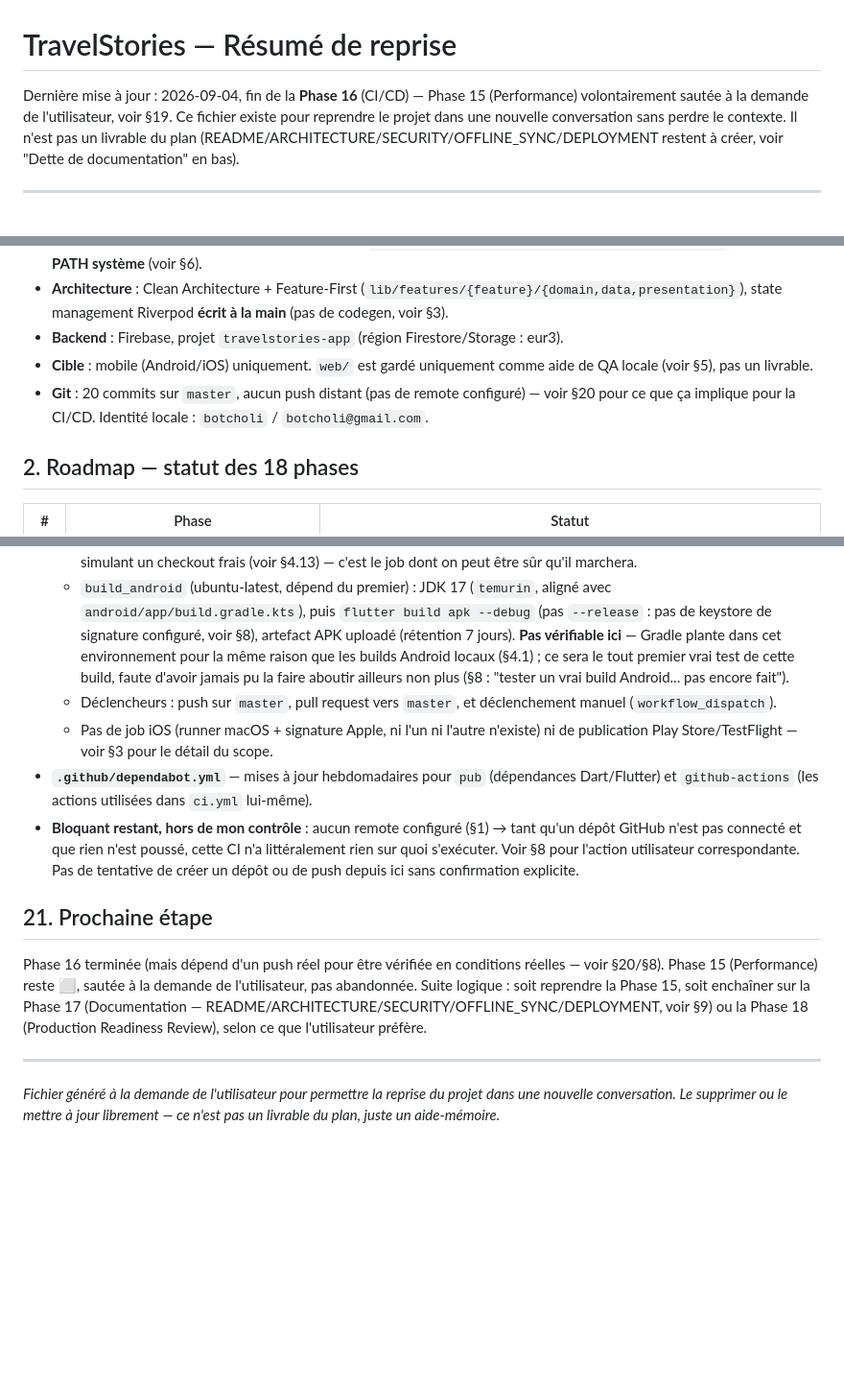
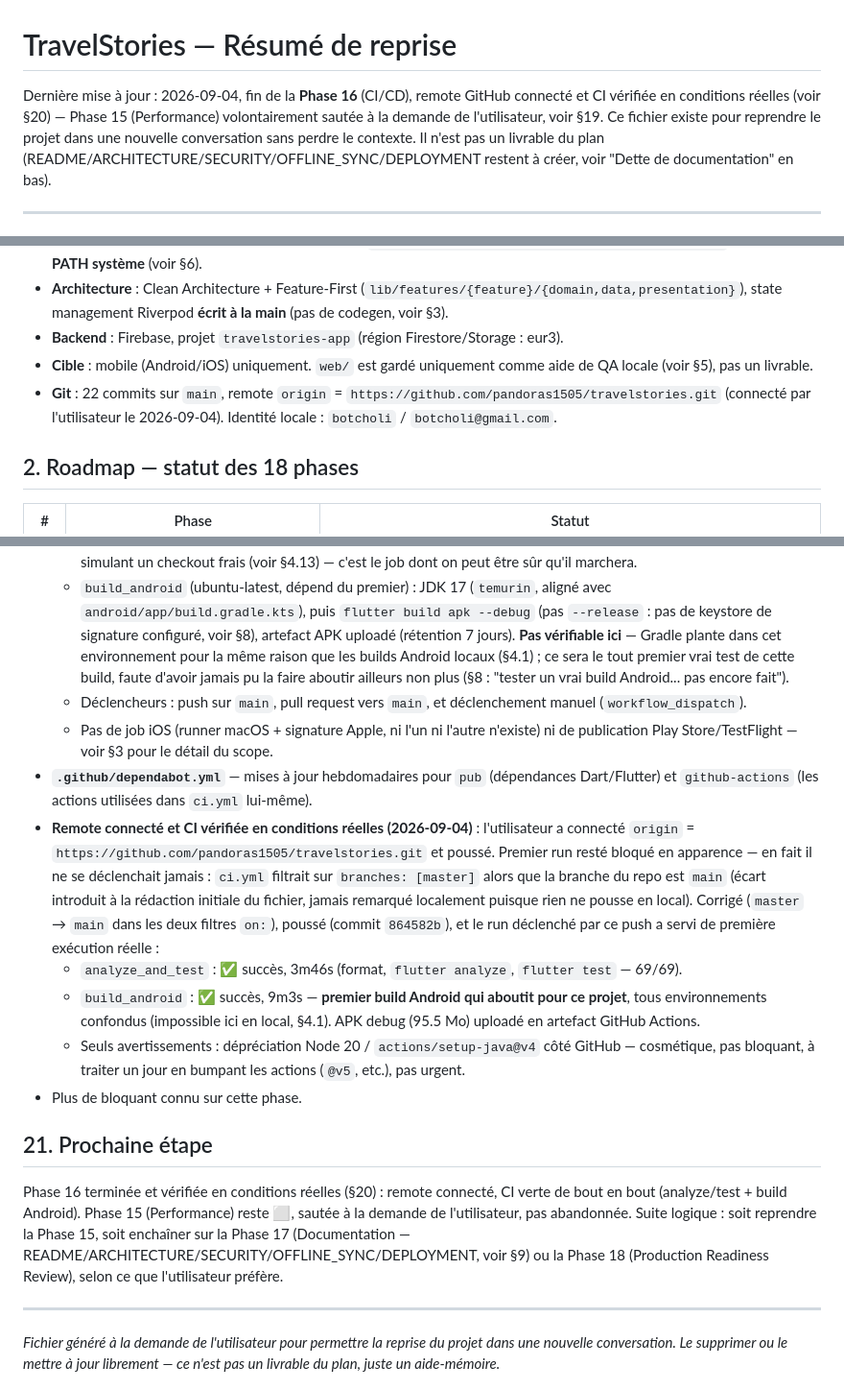
Before and after one commit to pandoras1505/travelstories, a Markdown page: HANDOFF.md, 3 parts joined by grey strips. Shown at 96% size. Rendered like a GitHub page; blank space fills up the shorter version.

Commit message:
docs: record remote connection and first real CI run (Phase 16 verified)
Remote is now connected (origin/main). Updates HANDOFF.md with the
branch-mismatch bug found and fixed in the same push, and the actual
GitHub Actions results: both jobs green, including the Android build
that could never be verified in this sandbox.

Co-Authored-By: Claude Sonnet 5 <noreply@anthropic.com>

```diff
--- a/HANDOFF.md
+++ b/HANDOFF.md
@@ -1,6 +1,6 @@
 # TravelStories — Résumé de reprise
 
-Dernière mise à jour : 2026-09-04, fin de la **Phase 16** (CI/CD) — Phase 15 (Performance) volontairement sautée à la demande de l'utilisateur, voir §19.
+Dernière mise à jour : 2026-09-04, fin de la **Phase 16** (CI/CD), remote GitHub connecté et CI vérifiée en conditions réelles (voir §20) — Phase 15 (Performance) volontairement sautée à la demande de l'utilisateur, voir §19.
 Ce fichier existe pour reprendre le projet dans une nouvelle conversation sans perdre le contexte. Il n'est pas un livrable du plan (README/ARCHITECTURE/SECURITY/OFFLINE_SYNC/DEPLOYMENT restent à créer, voir "Dette de documentation" en bas).
 
 ---
@@ -13,7 +13,7 @@ Ce fichier existe pour reprendre le projet dans une nouvelle conversation sans p
 - **Architecture** : Clean Architecture + Feature-First (`lib/features/{feature}/{domain,data,presentation}`), state management Riverpod **écrit à la main** (pas de codegen, voir §3).
 - **Backend** : Firebase, projet `travelstories-app` (région Firestore/Storage : eur3).
 - **Cible** : mobile (Android/iOS) uniquement. `web/` est gardé uniquement comme aide de QA locale (voir §5), pas un livrable.
-- **Git** : 20 commits sur `master`, aucun push distant (pas de remote configuré) — voir §20 pour ce que ça implique pour la CI/CD. Identité locale : `botcholi` / `botcholi@gmail.com`.
+- **Git** : 22 commits sur `main`, remote `origin` = `https://github.com/pandoras1505/travelstories.git` (connecté par l'utilisateur le 2026-09-04). Identité locale : `botcholi` / `botcholi@gmail.com`.
 
 ## 2. Roadmap — statut des 18 phases
 
@@ -229,14 +230,18 @@ Pas commencée. L'utilisateur a explicitement demandé de passer directement à
 - **`.github/workflows/ci.yml`** — deux jobs :
   - `analyze_and_test` (ubuntu-latest) : `flutter pub get` → `dart run build_runner build` → `dart format --set-exit-if-changed` → `flutter analyze` → `flutter test`. **Séquence entièrement vérifiée localement** en simulant un checkout frais (voir §4.13) — c'est le job dont on peut être sûr qu'il marchera.
   - `build_android` (ubuntu-latest, dépend du premier) : JDK 17 (`temurin`, aligné avec `android/app/build.gradle.kts`), puis `flutter build apk --debug` (pas `--release` : pas de keystore de signature configuré, voir §8), artefact APK uploadé (rétention 7 jours). **Pas vérifiable ici** — Gradle plante dans cet environnement pour la même raison que les builds Android locaux (§4.1) ; ce sera le tout premier vrai test de cette build, faute d'avoir jamais pu la faire aboutir ailleurs non plus (§8 : "tester un vrai build Android... pas encore fait").
-  - Déclencheurs : push sur `master`, pull request vers `master`, et déclenchement manuel (`workflow_dispatch`).
+  - Déclencheurs : push sur `main`, pull request vers `main`, et déclenchement manuel (`workflow_dispatch`).
   - Pas de job iOS (runner macOS + signature Apple, ni l'un ni l'autre n'existe) ni de publication Play Store/TestFlight — voir §3 pour le détail du scope.
 - **`.github/dependabot.yml`** — mises à jour hebdomadaires pour `pub` (dépendances Dart/Flutter) et `github-actions` (les actions utilisées dans `ci.yml` lui-même).
-- **Bloquant restant, hors de mon contrôle** : aucun remote configuré (§1) → tant qu'un dépôt GitHub n'est pas connecté et que rien n'est poussé, cette CI n'a littéralement rien sur quoi s'exécuter. Voir §8 pour l'action utilisateur correspondante. Pas de tentative de créer un dépôt ou de push depuis ici sans confirmation explicite.
+- **Remote connecté et CI vérifiée en conditions réelles (2026-09-04)** : l'utilisateur a connecté `origin` = `https://github.com/pandoras1505/travelstories.git` et poussé. Premier run resté bloqué en apparence — en fait il ne se déclenchait jamais : `ci.yml` filtrait sur `branches: [master]` alors que la branche du repo est `main` (écart introduit à la rédaction initiale du fichier, jamais remarqué localement puisque rien ne pousse en local). Corrigé (`master` → `main` dans les deux filtres `on:`), poussé (commit `864582b`), et le run déclenché par ce push a servi de première exécution réelle :
+  - `analyze_and_test` : ✅ succès, 3m46s (format, `flutter analyze`, `flutter test` — 69/69).
+  - `build_android` : ✅ succès, 9m3s — **premier build Android qui aboutit pour ce projet**, tous environnements confondus (impossible ici en local, §4.1). APK debug (95.5 Mo) uploadé en artefact GitHub Actions.
+  - Seuls avertissements : dépréciation Node 20 / `actions/setup-java@v4` côté GitHub — cosmétique, pas bloquant, à traiter un jour en bumpant les actions (`@v5`, etc.), pas urgent.
+- Plus de bloquant connu sur cette phase.
 
 ## 21. Prochaine étape
 
-Phase 16 terminée (mais dépend d'un push réel pour être vérifiée en conditions réelles — voir §20/§8). Phase 15 (Performance) reste ⬜, sautée à la demande de l'utilisateur, pas abandonnée. Suite logique : soit reprendre la Phase 15, soit enchaîner sur la Phase 17 (Documentation — README/ARCHITECTURE/SECURITY/OFFLINE_SYNC/DEPLOYMENT, voir §9) ou la Phase 18 (Production Readiness Review), selon ce que l'utilisateur préfère.
+Phase 16 terminée et vérifiée en conditions réelles (§20) : remote connecté, CI verte de bout en bout (analyze/test + build Android). Phase 15 (Performance) reste ⬜, sautée à la demande de l'utilisateur, pas abandonnée. Suite logique : soit reprendre la Phase 15, soit enchaîner sur la Phase 17 (Documentation — README/ARCHITECTURE/SECURITY/OFFLINE_SYNC/DEPLOYMENT, voir §9) ou la Phase 18 (Production Readiness Review), selon ce que l'utilisateur préfère.
 
 ---
 
```
Also changed, not shown: other parts of HANDOFF.md (+3 -2 lines).
